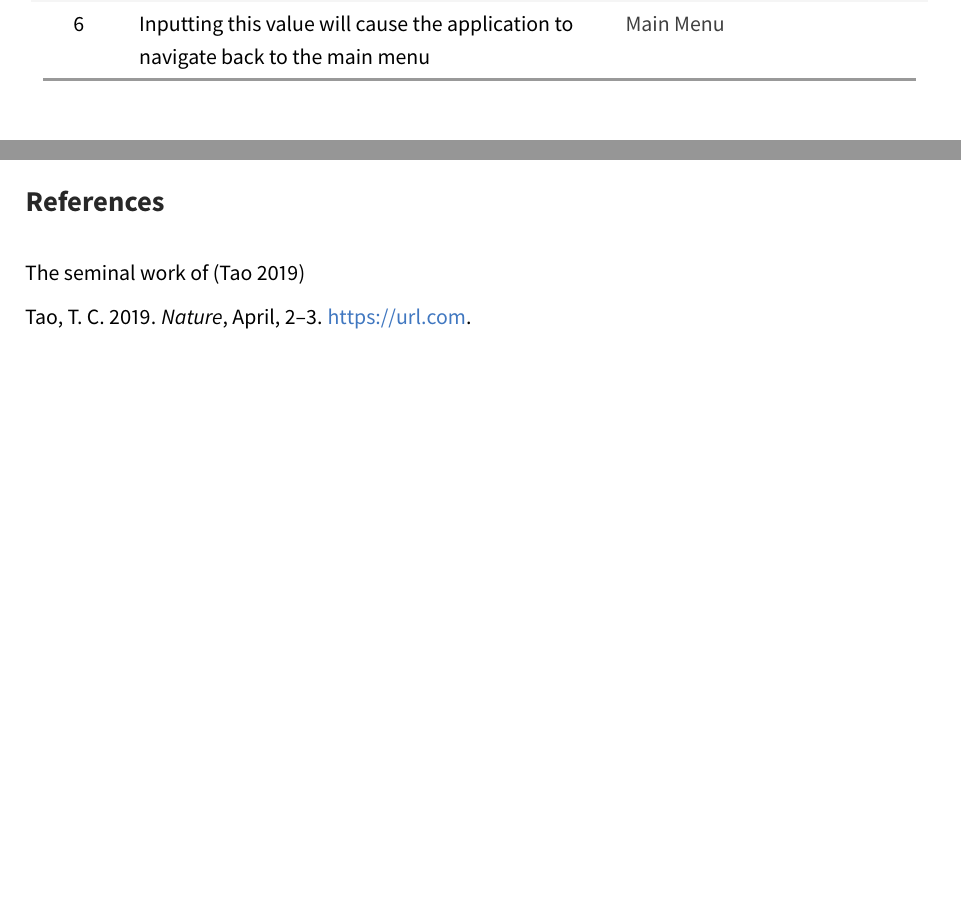
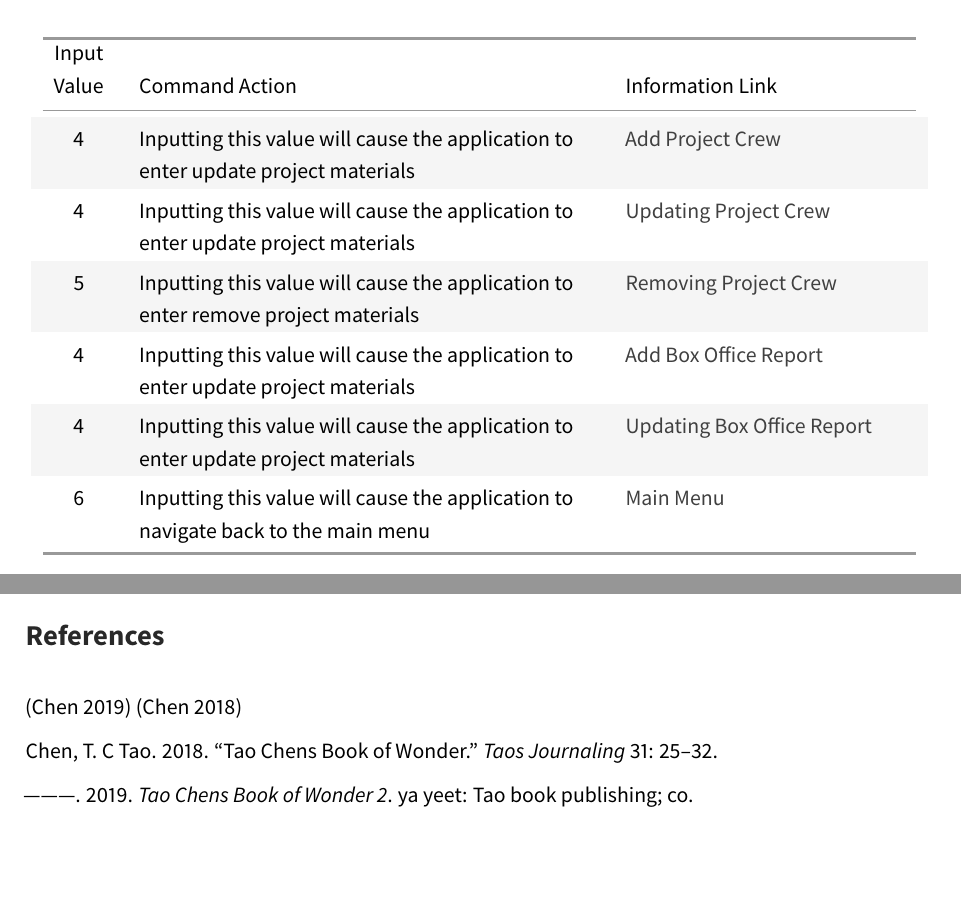
Before and after one commit to AxonC/university-sdi-project, a LaTeX document (documentation/trekstar-documentation.tex): two parts of pages 33 and 61 of 61 before the commit and two parts of pages 34 and 62 of 62 after it, joined at a grey line, cut at the place of the change. The pictures show the PDF file documentation/trekstar-documentation.pdf that the author committed with the source.

Commit message:
Updated referencing

```diff
--- a/documentation/trekstar-documentation.tex
+++ b/documentation/trekstar-documentation.tex
@@ -1430,6 +1432,15 @@ project\strut
 Inputting this value will cause the application to enter update project
 materials\strut
 \end{minipage} & \begin{minipage}[t]{0.32\columnwidth}\raggedright
+\protect\hyperlink{using-add-project-materials}{Add Project
+Materials}\strut
+\end{minipage}\tabularnewline
+\begin{minipage}[t]{0.08\columnwidth}\centering
+4\strut
+\end{minipage} & \begin{minipage}[t]{0.51\columnwidth}\raggedright
+Inputting this value will cause the application to enter update project
+materials\strut
+\end{minipage} & \begin{minipage}[t]{0.32\columnwidth}\raggedright
 \protect\hyperlink{using-update-project-materials}{Updating Project
 Materials}\strut
 \end{minipage}\tabularnewline
@@ -1441,6 +1452,50 @@ materials\strut
 \end{minipage} & \begin{minipage}[t]{0.32\columnwidth}\raggedright
 \protect\hyperlink{using-remove-project-materials}{Removing Project
 Materials}\strut
+\end{minipage}\tabularnewline
+\begin{minipage}[t]{0.08\columnwidth}\centering
+4\strut
+\end{minipage} & \begin{minipage}[t]{0.51\columnwidth}\raggedright
+Inputting this value will cause the application to enter update project
+materials\strut
+\end{minipage} & \begin{minipage}[t]{0.32\columnwidth}\raggedright
+\protect\hyperlink{using-update-project-crew}{Add Project Crew}\strut
+\end{minipage}\tabularnewline
+\begin{minipage}[t]{0.08\columnwidth}\centering
+4\strut
+\end{minipage} & \begin{minipage}[t]{0.51\columnwidth}\raggedright
+Inputting this value will cause the application to enter update project
+materials\strut
+\end{minipage} & \begin{minipage}[t]{0.32\columnwidth}\raggedright
+\protect\hyperlink{using-update-project-crew}{Updating Project
+Crew}\strut
+\end{minipage}\tabularnewline
+\begin{minipage}[t]{0.08\columnwidth}\centering
+5\strut
+\end{minipage} & \begin{minipage}[t]{0.51\columnwidth}\raggedright
+Inputting this value will cause the application to enter remove project
+materials\strut
+\end{minipage} & \begin{minipage}[t]{0.32\columnwidth}\raggedright
+\protect\hyperlink{using-remove-project-crew}{Removing Project
+Crew}\strut
+\end{minipage}\tabularnewline
+\begin{minipage}[t]{0.08\columnwidth}\centering
+4\strut
+\end{minipage} & \begin{minipage}[t]{0.51\columnwidth}\raggedright
+Inputting this value will cause the application to enter update project
+materials\strut
+\end{minipage} & \begin{minipage}[t]{0.32\columnwidth}\raggedright
+\protect\hyperlink{using-add-box-office-report}{Add Box Office
+Report}\strut
+\end{minipage}\tabularnewline
+\begin{minipage}[t]{0.08\columnwidth}\centering
+4\strut
+\end{minipage} & \begin{minipage}[t]{0.51\columnwidth}\raggedright
+Inputting this value will cause the application to enter update project
+materials\strut
+\end{minipage} & \begin{minipage}[t]{0.32\columnwidth}\raggedright
+\protect\hyperlink{using-update-box-office-report}{Updating Box Office
+Report}\strut
 \end{minipage}\tabularnewline
 \begin{minipage}[t]{0.08\columnwidth}\centering
 6\strut
@@ -2223,4 +2278,18 @@ the aforementioned meetings.
 \caption{Meeting 6 - Minutes}
 \end{figure}
 
+\hypertarget{references}{%
+\section{References}\label{references}}
+
+(Chen 2019) (Chen 2018)
+
+\hypertarget{refs}{}
+\leavevmode\hypertarget{ref-tao2018}{}%
+Chen, T. C Tao. 2018. ``Tao Chens Book of Wonder.'' \emph{Taos
+Journaling} 31: 25--32.
+
+\leavevmode\hypertarget{ref-tao2019}{}%
+---------. 2019. \emph{Tao Chens Book of Wonder 2}. ya yeet: Tao book
+publishing; co.
+
 \end{document}
```
Also changed, not shown: documentation/get-started/setup-pandoc.md (+4 -4 lines), documentation/references.bib (added, +16 -0 lines), documentation/trekstar-documentation.md (+8 -20 lines), documentation/images/user-guide/main-menu/using-maintenance-mode.png, documentation/trekstar-documentation.pdf, documentation/trekstar-documentation.tex (4 more changed lines).
